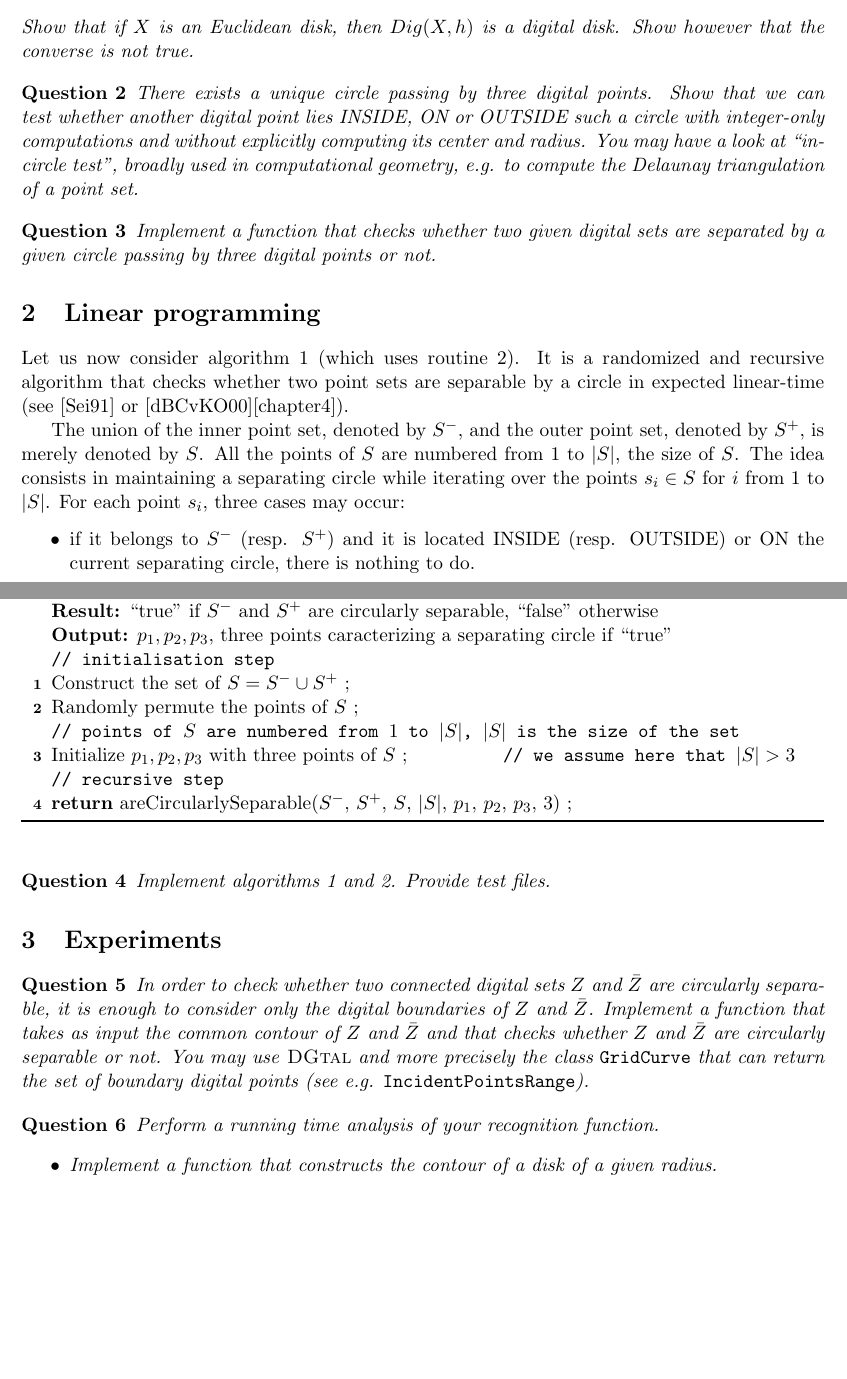
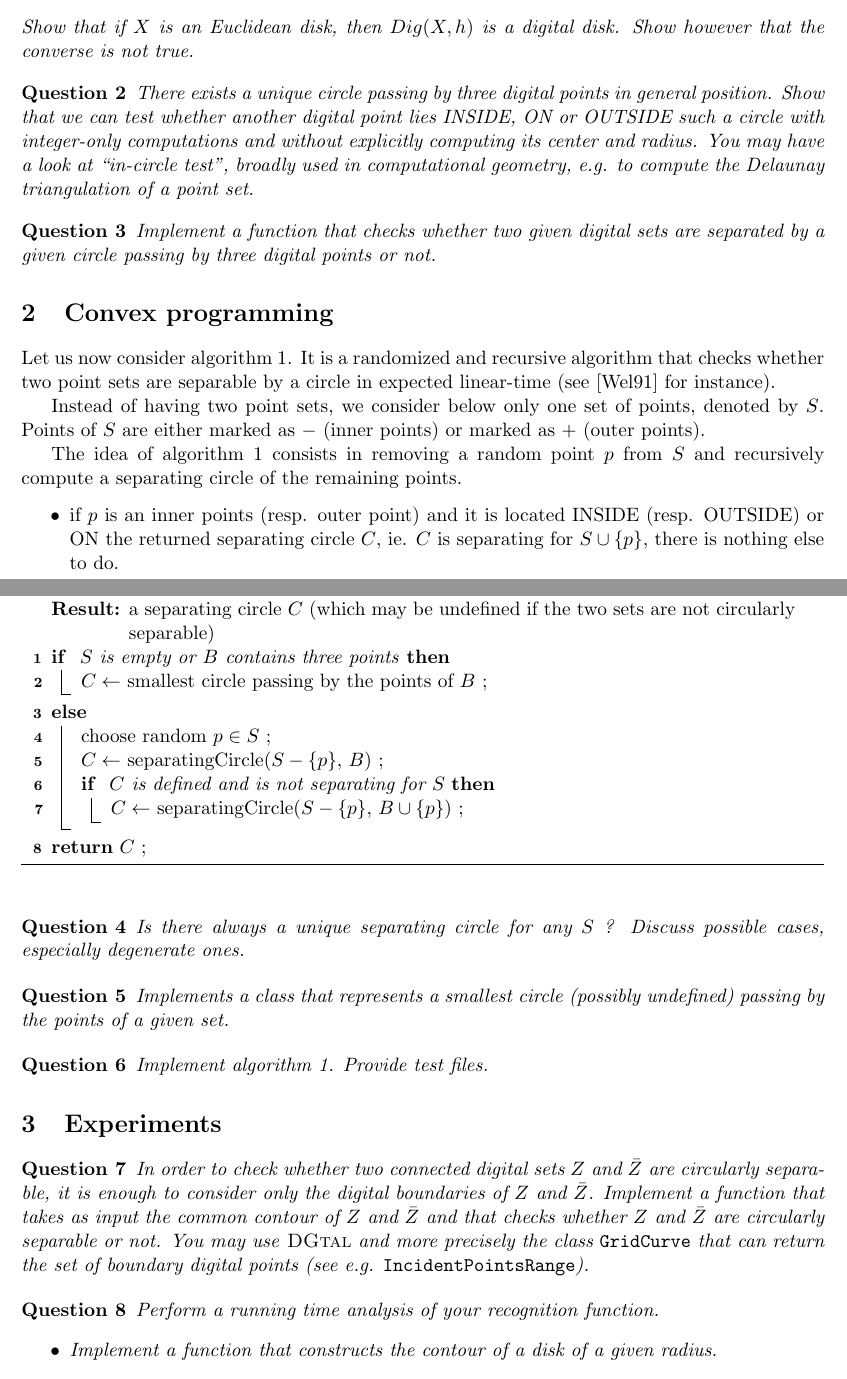
Before and after one commit to troussil/MicroTutorialDGtal, a LaTeX document (Projects/LP.tex): two parts of pages 1 and 2 of 4 before the commit and two parts of pages 1 and 2 of 3 after it, joined at a grey line, cut so that both start at the same text, the shorter picture padded with empty space. Compiled offline with pdfLaTeX.

Commit message:
mise à jour reco cercle

```diff
--- a/Projects/LP.tex
+++ b/Projects/LP.tex
@@ -73,7 +73,7 @@ the converse is not true.
 
 %question separation et determinant
 \begin{qu}
-There exists a unique circle passing by three digital points. Show that we can test whether another digital
+There exists a unique circle passing by three digital points in general position. Show that we can test whether another digital
 point lies INSIDE, ON or OUTSIDE such a circle with integer-only computations and without explicitly computing
 its center and radius. You may have a look at ``in-circle test'', broadly used in computational geometry, e.g.
 to compute the Delaunay triangulation of a point set.
@@ -84,19 +84,19 @@ Implement a function that checks whether two given digital sets are separated by
 digital points or not.
 \end{qu}
 
-\section{Linear programming}
+\section{Convex programming}
 
-Let us now consider algorithm \ref{algo:main} (which uses routine \ref{algo:rec}).
+Let us now consider algorithm \ref{algo:main}.
 It is a randomized and recursive algorithm that checks whether two point sets
- are separable by a circle in expected linear-time (see \cite{Seidel1991} or \cite{Berg2000}[chapter4]).
+ are separable by a circle in expected linear-time (see \cite{Welzl1991} for instance).
 
-The union of the inner point set, denoted by $S^-$, and the outer point set, denoted by $S^+$, is
-merely denoted by $S$. All the points of $S$ are numbered from $1$ to $|S|$, the size of $S$.
-The idea consists in maintaining a separating circle while iterating over the points $s_i \in S$
-for $i$ from $1$ to $|S|$.
-For each point $s_i$, three cases may occur:
+Instead of having two point sets, we consider below only one set of points, denoted by $S$.
+Points of $S$ are either marked as $-$ (inner points) or marked as $+$ (outer points).
+
+The idea of algorithm \ref{algo:main} consists in removing a random point $p$ from $S$
+and recursively compute a separating circle of the remaining points.
 \begin{itemize}
- \item if it belongs to $S^-$ (resp. $S^+$) and it is located INSIDE (resp. OUTSIDE) or ON
-the current separating circle, there is nothing to do.
- \item Otherwise (lines 6-9 of algorithm \ref{algo:rec}):
+\item if $p$ is an inner points (resp. outer point) and it is located INSIDE (resp. OUTSIDE) or ON
+the returned separating circle $C$, ie. $C$ is separating for $S \cup \{p\}$, there is nothing else to do.
+\item otherwise,
  \begin{enumerate}
@@ -172,13 +109,12 @@ $S^-$ from $S^+$ or not (lines 11-17 of algorithm \ref{algo:rec}).
 \begin{algorithm}[Hhtbp]
-  \KwIn{$S^-, S^+ \subset \mathbb{Z}^2$, the inner and outer point sets \\
-  $p_1, p_2, p_3 \in \mathbb{Z}^2$, three points characterizing a circle }
-  \KwResult{``true'' if $S^-$ and $S^+$ are circularly separable, ``false'' otherwise}
-  \KwOut{$p_1, p_2, p_3$, three points caracterizing a separating circle if ``true''}
+  \KwIn{$S$, the set of inner and outer points, \\
+  $B$, the set of points lying on the boundary of the separating circle }
+  \KwResult{a separating circle $C$ (which may be undefined if the two sets are not circularly separable)}
   %
-  \tcp{initialisation step}
-  Construct the set of $S = S^- \cup S^+$ \;
-  Randomly permute the points of $S$ \;
-  \tcp{points of $S$ are numbered from $1$ to $|S|$, $|S|$ is the size of the set}
-  Initialize $p_1, p_2, p_3$ with three points of $S$ \tcp*{we assume here that $|S| > 3$}
-  \tcp{recursive step}
-  \Return areCircularlySeparable($S^-$, $S^+$, $S$, $|S|$, $p_1$, $p_2$, $p_3$, $3$) \;
+  \If{ $S$ is empty or $B$ contains three points } {
+    $C \leftarrow $ smallest circle passing by the points of $B$ \;
+  } \Else {
+    choose random $p \in S$ \;
+    $C \leftarrow $ separatingCircle($S - \{p\}$, $B$) \;
+    \If{ $C$ is defined and is not separating for $S$ } {
+      $C \leftarrow $ separatingCircle($S - \{p\}$, $B \cup \{p\}$) \;
@@ -213,2 +121,5 @@ $S^-$ from $S^+$ or not (lines 11-17 of algorithm \ref{algo:rec}).
     }
   }
+  \Return $C$ \;
+  \caption{separatingCircle($S$, $B$)}
+  \label{algo:main}
@@ -238,35 +131,21 @@ $S^-$ from $S^+$ or not (lines 11-17 of algorithm \ref{algo:rec}).
 %% When its last parameter is $k \in \{1,2,3\}$, what does algorithm \ref{algo:rec} ?
 %% \end{qu}
 
+\begin{qu}
+Is there always a unique separating circle for any $S$ ? Discuss possible cases, especially degenerate ones.
+\end{qu}
+
+
+\begin{qu}
+Implements a class that represents a smallest circle (possibly undefined) passing by the points of a given set.
+\end{qu}
+
 %question implementation avec et sans randomization
 \begin{qu}
-Implement algorithms \ref{algo:main} and \ref{algo:rec}. Provide test files.
+Implement algorithm \ref{algo:main}. Provide test files.
 \end{qu}
 
 \section{Experiments}
-
-%% Let us consider now the contour $C$ of a digital set $Z$. If $Z$ is connected
-%% and does not have any hole, its contour consists of a circular sequence of 1-cells.
-%% Each 1-cell of the contour is the common edge of a 2-cell whose center is a point of $Z$
-%% and a 2-cell whose center is a point of $\bar{Z}$. Let us denote by $C^-$ (resp. $C^+$)
-%% the set of digital points of $Z$ (resp. $\bar{Z}$) that are the center of a 2-cell
-%% incident to a 1-cell of $C$.
-
-%% A contour $C$ is a \emph{digital circle} if and only if there exists a circle of
-%% center $\omega \in \mathbb{R}^2$ and of radius $\rho \in \mathbb{R}$ such that:
-%% \begin{equation}
-%%   \left\{
-%%   \begin{array}{l}
-%%     \forall z \in C^-, \: \| z - \omega \|^2 \leq \rho^2 \\
-%%     \forall z \in C^+, \: \| z - \omega \|^2 \geq \rho^2 \\
-%%   \end{array}
-%%   \right.
-%% \end{equation}
-
-%% \begin{qu}
-%% Implement a function that checks whether $C$ is a digital circle or not.
-%% \end{qu}
-
 
 \begin{qu}
 In order to check whether two connected digital sets $Z$ and $\bar{Z}$ are circularly separable,
```
Also changed, not shown: Projects/refs.bib (+7 -6 lines), Projects/LP.pdf, Projects/decomposition.pdf, Projects/LP.tex (117 more changed lines).
